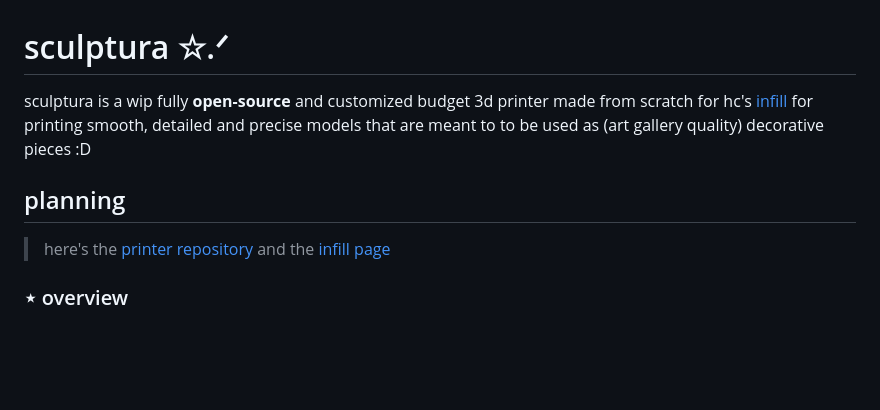
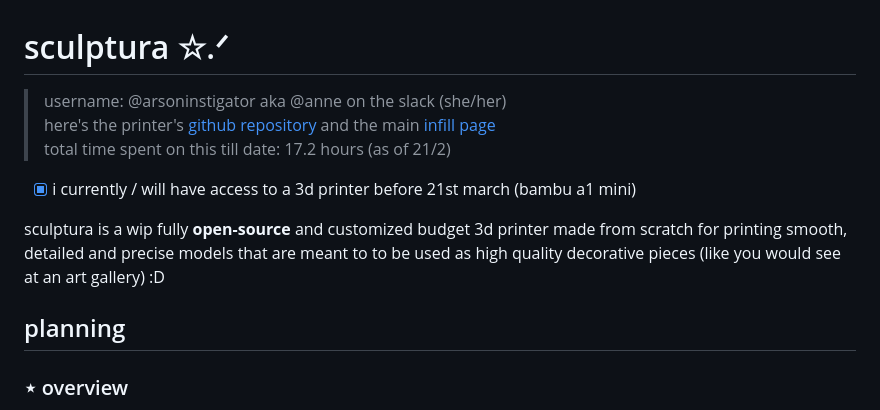
Before and after one commit to arsoninstigator/sculptura, a Markdown page: README.md, the part around the change. Drawn GitHub-style; blank space fills up the shorter version.

```diff
--- a/README.md
+++ b/README.md
@@ -1,10 +1,15 @@
 # sculptura ☆.ᐟ
 
-sculptura is a wip fully **open-source** and customized budget 3d printer made from scratch for hc's [infill](infill.hackclub.com) for printing smooth, detailed and precise models that are meant to to be used as (art gallery quality) decorative pieces :D
+> username: @arsoninstigator aka @anne on the slack (she/her) <br>
+> here's the printer's [github repository](https://arsoninstigator/sculptura) and the main [infill page](https://infill.hackclub.com/printers/sculptura/) <br>
+> total time spent on this till date: 17.2 hours (as of 21/2)
+- [X] i currently / will have access to a 3d printer before 21st march (bambu a1 mini)
+
+sculptura is a wip fully **open-source** and customized budget 3d printer made from scratch for printing smooth, detailed and precise models that are meant to to be used as high quality decorative pieces (like you would see at an art gallery) :D
+
 
 ## planning
-> here's the [printer repository](https://arsoninstigator/sculptura) and the [infill page](https://infill.hackclub.com/printers/sculptura/)
->
+
 ### ⋆ overview
 - build volume: ~220x220x250mm
 - multi-color & silent operation
```
